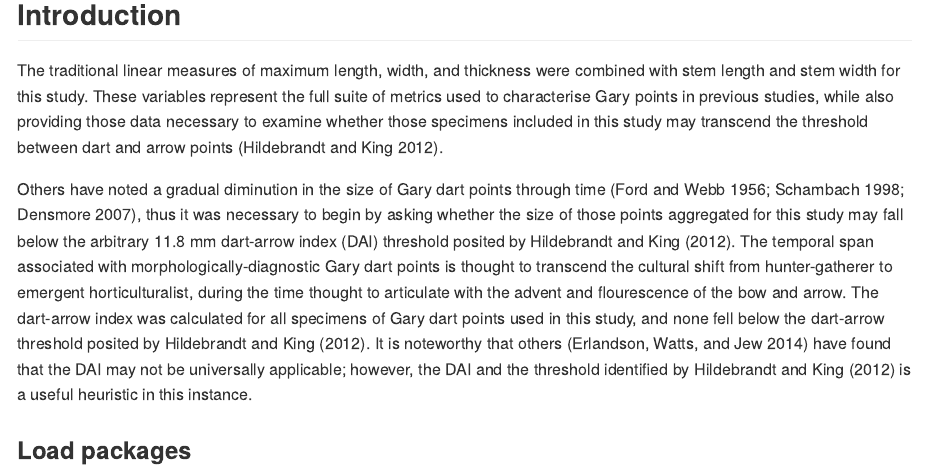
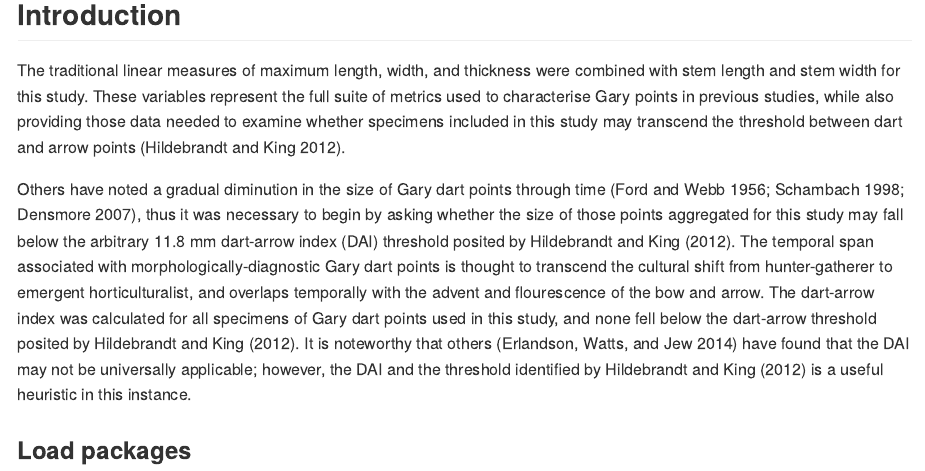
Before and after one commit to aksel-blaise/garymorph, an R Markdown document (analysis/linear-metrics.Rmd): the page in a window 1100 px wide, from 160 px down. The pictures show the output file analysis/linear-metrics.md that the author committed with the source, drawn offline in the style of GitHub.

Commit message:
<edit linear-metrics>

```diff
--- a/analysis/linear-metrics.Rmd
+++ b/analysis/linear-metrics.Rmd
@@ -13,9 +13,9 @@ knitr::opts_chunk$set(echo = TRUE)
 
 ## Introduction
 
-The traditional linear measures of maximum length, width, and thickness were combined with stem length and stem width for this study. These variables represent the full suite of metrics used to characterise Gary points in previous studies, while also providing those data necessary to examine whether those specimens included in this study may transcend the threshold between dart and arrow points [@RN20881].
+The traditional linear measures of maximum length, width, and thickness were combined with stem length and stem width for this study. These variables represent the full suite of metrics used to characterise Gary points in previous studies, while also providing those data needed to examine whether specimens included in this study may transcend the threshold between dart and arrow points [@RN20881].
 
-Others have noted a gradual diminution in the size of Gary dart points through time [@RN20898;@RN3132;@RN20874], thus it was necessary to begin by asking whether the size of those points aggregated for this study may fall below the arbitrary 11.8 mm dart-arrow index (DAI) threshold posited by Hildebrandt and King [-@RN20881]. The temporal span associated with morphologically-diagnostic Gary dart points is thought to transcend the cultural shift from hunter-gatherer to emergent horticulturalist, during the time thought to articulate with the advent and flourescence of the bow and arrow. The dart-arrow index was calculated for all specimens of Gary dart points used in this study, and none fell below the dart-arrow threshold posited by Hildebrandt and King [-@RN20881]. It is noteworthy that others [@RN20880] have found that the DAI may not be universally applicable; however, the DAI and the threshold identified by Hildebrandt and King [-@RN20881] is a useful heuristic in this instance.
+Others have noted a gradual diminution in the size of Gary dart points through time [@RN20898;@RN3132;@RN20874], thus it was necessary to begin by asking whether the size of those points aggregated for this study may fall below the arbitrary 11.8 mm dart-arrow index (DAI) threshold posited by Hildebrandt and King [-@RN20881]. The temporal span associated with morphologically-diagnostic Gary dart points is thought to transcend the cultural shift from hunter-gatherer to emergent horticulturalist, and overlaps temporally with the advent and flourescence of the bow and arrow. The dart-arrow index was calculated for all specimens of Gary dart points used in this study, and none fell below the dart-arrow threshold posited by Hildebrandt and King [-@RN20881]. It is noteworthy that others [@RN20880] have found that the DAI may not be universally applicable; however, the DAI and the threshold identified by Hildebrandt and King [-@RN20881] is a useful heuristic in this instance.
 
 ### Load packages
 
```
Also changed, not shown: analysis/linear-metrics.md.
